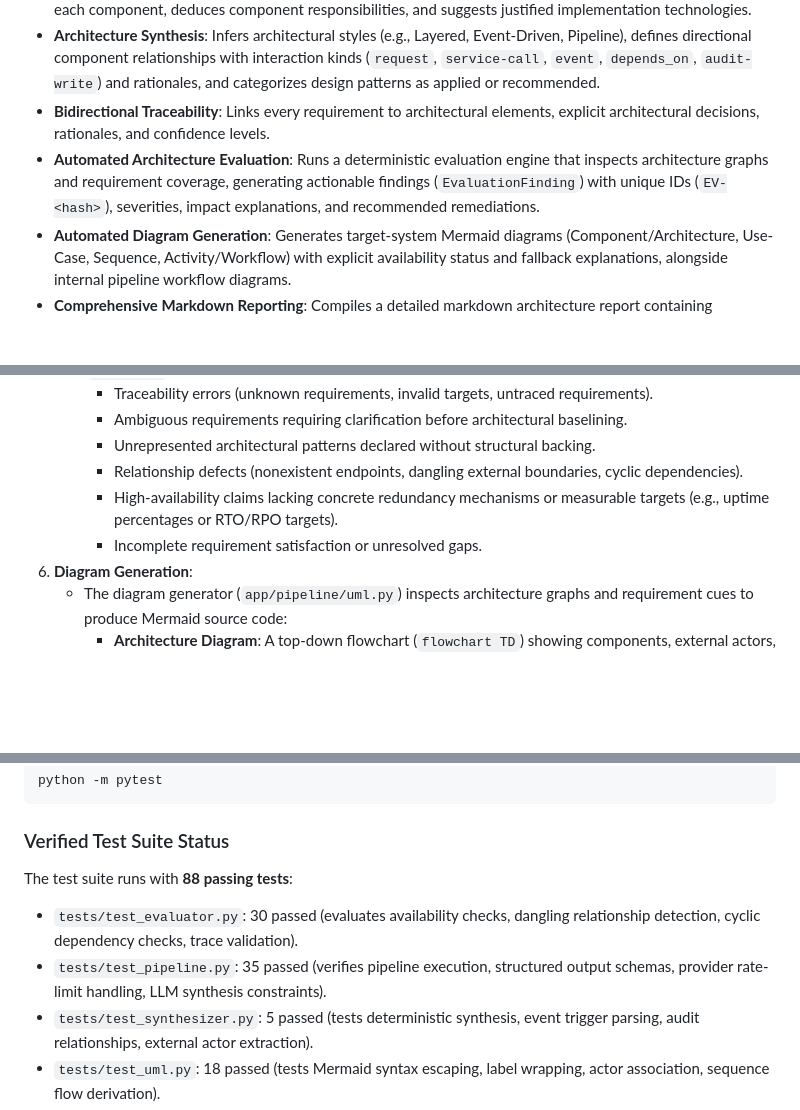
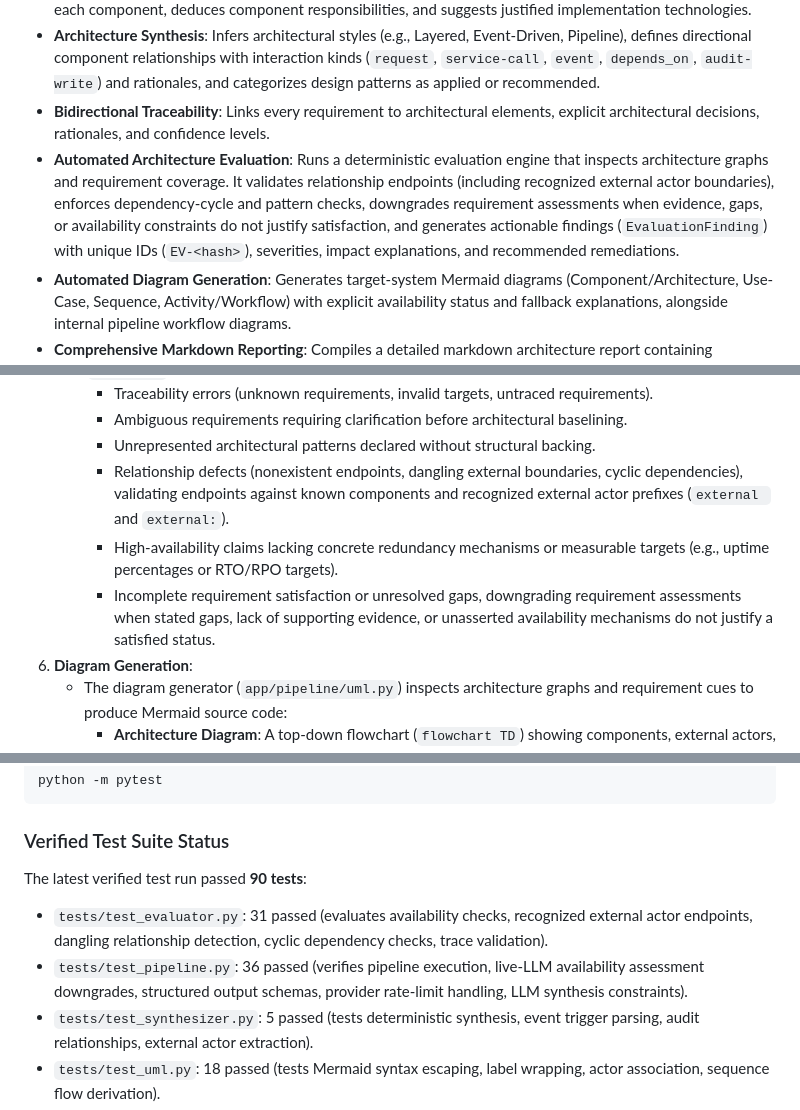
Before and after one commit to Viz248/Archer, a Markdown page: README.md, 3 parts joined by grey strips. Drawn GitHub-style; blank space fills up the shorter version.

Commit message:
Updated test cases

```diff
--- a/README.md
+++ b/README.md
@@ -16,7 +16,7 @@ Archer provides dual execution modes:
 - **Candidate Component Extraction**: Identifies cohesive architectural components, maps requirement IDs to each component, deduces component responsibilities, and suggests justified implementation technologies.
 - **Architecture Synthesis**: Infers architectural styles (e.g., Layered, Event-Driven, Pipeline), defines directional component relationships with interaction kinds (`request`, `service-call`, `event`, `depends_on`, `audit-write`) and rationales, and categorizes design patterns as applied or recommended.
 - **Bidirectional Traceability**: Links every requirement to architectural elements, explicit architectural decisions, rationales, and confidence levels.
-- **Automated Architecture Evaluation**: Runs a deterministic evaluation engine that inspects architecture graphs and requirement coverage, generating actionable findings (`EvaluationFinding`) with unique IDs (`EV-<hash>`), severities, impact explanations, and recommended remediations.
+- **Automated Architecture Evaluation**: Runs a deterministic evaluation engine that inspects architecture graphs and requirement coverage. It validates relationship endpoints (including recognized external actor boundaries), enforces dependency-cycle and pattern checks, downgrades requirement assessments when evidence, gaps, or availability constraints do not justify satisfaction, and generates actionable findings (`EvaluationFinding`) with unique IDs (`EV-<hash>`), severities, impact explanations, and recommended remediations.
 - **Automated Diagram Generation**: Generates target-system Mermaid diagrams (Component/Architecture, Use-Case, Sequence, Activity/Workflow) with explicit availability status and fallback explanations, alongside internal pipeline workflow diagrams.
 - **Comprehensive Markdown Reporting**: Compiles a detailed markdown architecture report containing requirements matrices, component catalogs, relationship graphs, traceability tables, evaluation findings, and diagram specifications.
 - **Interactive Web Interface**: Single-page web console (`static/index.html`) featuring live mode indicators, tabbed inspection views, and dynamic client-side SVG rendering using Mermaid.js.
@@ -74,9 +74,9 @@ Natural-Language Requirements
      - Traceability errors (unknown requirements, invalid targets, untraced requirements).
      - Ambiguous requirements requiring clarification before architectural baselining.
      - Unrepresented architectural patterns declared without structural backing.
-     - Relationship defects (nonexistent endpoints, dangling external boundaries, cyclic dependencies).
+     - Relationship defects (nonexistent endpoints, dangling external boundaries, cyclic dependencies), validating endpoints against known components and recognized external actor prefixes (`external ` and `external:`).
      - High-availability claims lacking concrete redundancy mechanisms or measurable targets (e.g., uptime percentages or RTO/RPO targets).
-     - Incomplete requirement satisfaction or unresolved gaps.
+     - Incomplete requirement satisfaction or unresolved gaps, downgrading requirement assessments when stated gaps, lack of supporting evidence, or unasserted availability mechanisms do not justify a satisfied status.
 6. **Diagram Generation**:
    - The diagram generator (`app/pipeline/uml.py`) inspects architecture graphs and requirement cues to produce Mermaid source code:
      - **Architecture Diagram**: A top-down flowchart (`flowchart TD`) showing components, external actors, and typed dependency edges.
@@ -327,9 +327,9 @@ python -m pytest
 
 ### Verified Test Suite Status
 
-The test suite runs with **88 passing tests**:
-- `tests/test_evaluator.py`: 30 passed (evaluates availability checks, dangling relationship detection, cyclic dependency checks, trace validation).
-- `tests/test_pipeline.py`: 35 passed (verifies pipeline execution, structured output schemas, provider rate-limit handling, LLM synthesis constraints).
+The latest verified test run passed **90 tests**:
+- `tests/test_evaluator.py`: 31 passed (evaluates availability checks, recognized external actor endpoints, dangling relationship detection, cyclic dependency checks, trace validation).
+- `tests/test_pipeline.py`: 36 passed (verifies pipeline execution, live-LLM availability assessment downgrades, structured output schemas, provider rate-limit handling, LLM synthesis constraints).
 - `tests/test_synthesizer.py`: 5 passed (tests deterministic synthesis, event trigger parsing, audit relationships, external actor extraction).
 - `tests/test_uml.py`: 18 passed (tests Mermaid syntax escaping, label wrapping, actor association, sequence flow derivation).
 
```
